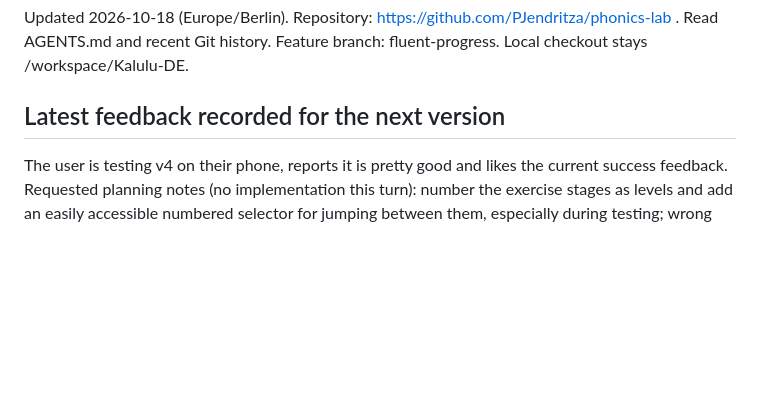
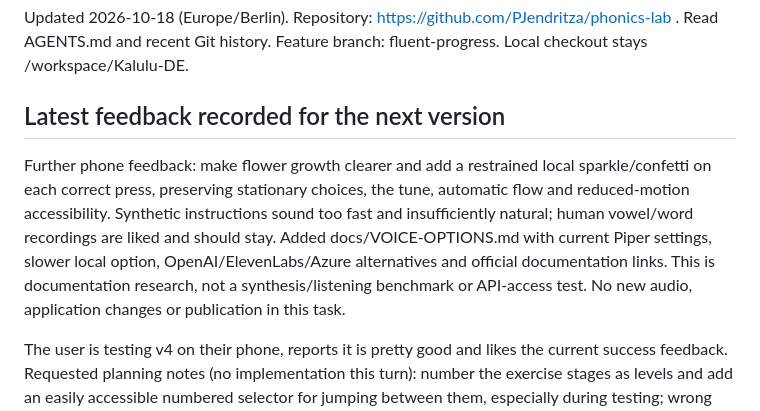
Before and after one commit to PJendritza/phonics-lab, a Markdown page: PROGRESS.md, the part around the change. Rendered like a GitHub page; blank space fills up the shorter version.

```diff
--- a/PROGRESS.md
+++ b/PROGRESS.md
@@ -5,6 +5,15 @@ https://github.com/PJendritza/phonics-lab . Read AGENTS.md and recent Git histor
 Feature branch: fluent-progress. Local checkout stays /workspace/Kalulu-DE.
 
 ## Latest feedback recorded for the next version
+
+Further phone feedback: make flower growth clearer and add a restrained local
+sparkle/confetti on each correct press, preserving stationary choices, the tune,
+automatic flow and reduced-motion accessibility. Synthetic instructions sound too
+fast and insufficiently natural; human vowel/word recordings are liked and should
+stay. Added docs/VOICE-OPTIONS.md with current Piper settings, slower local option,
+OpenAI/ElevenLabs/Azure alternatives and official documentation links. This is
+documentation research, not a synthesis/listening benchmark or API-access test.
+No new audio, application changes or publication in this task.
 
 The user is testing v4 on their phone, reports it is pretty good and likes the
 current success feedback. Requested planning notes (no implementation this turn):
```
Also changed, not shown: docs/NEXT-VERSION.md (+10 -0 lines), docs/VOICE-OPTIONS.md (added, +51 -0 lines).
